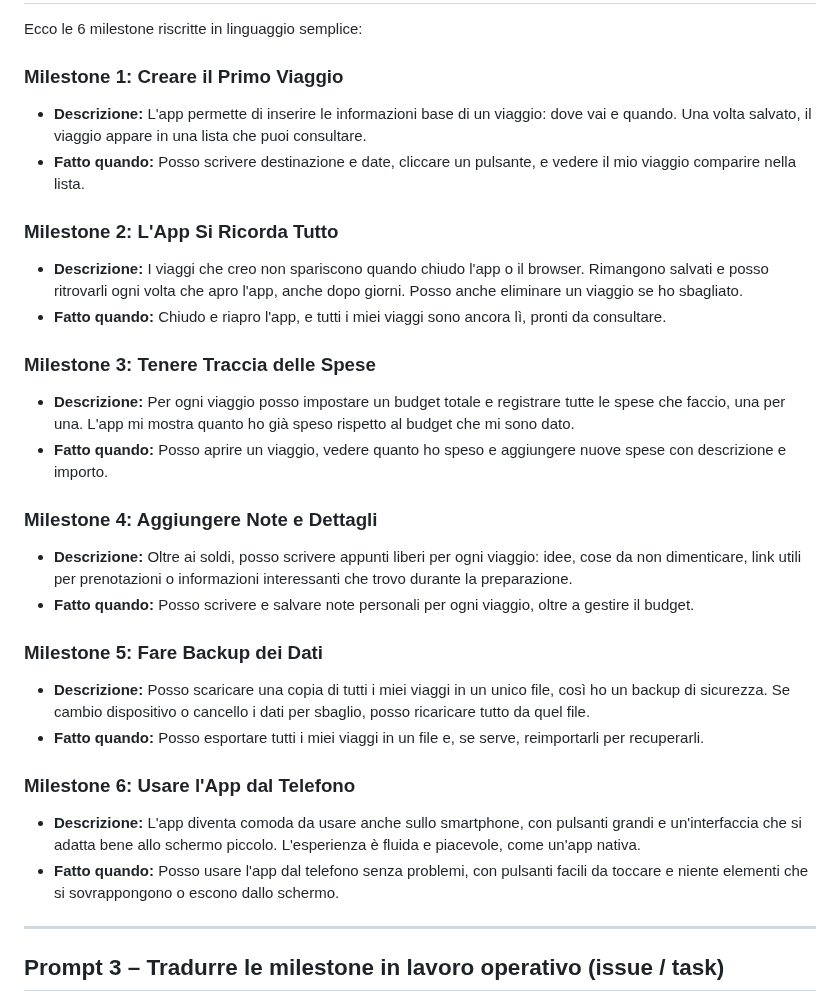
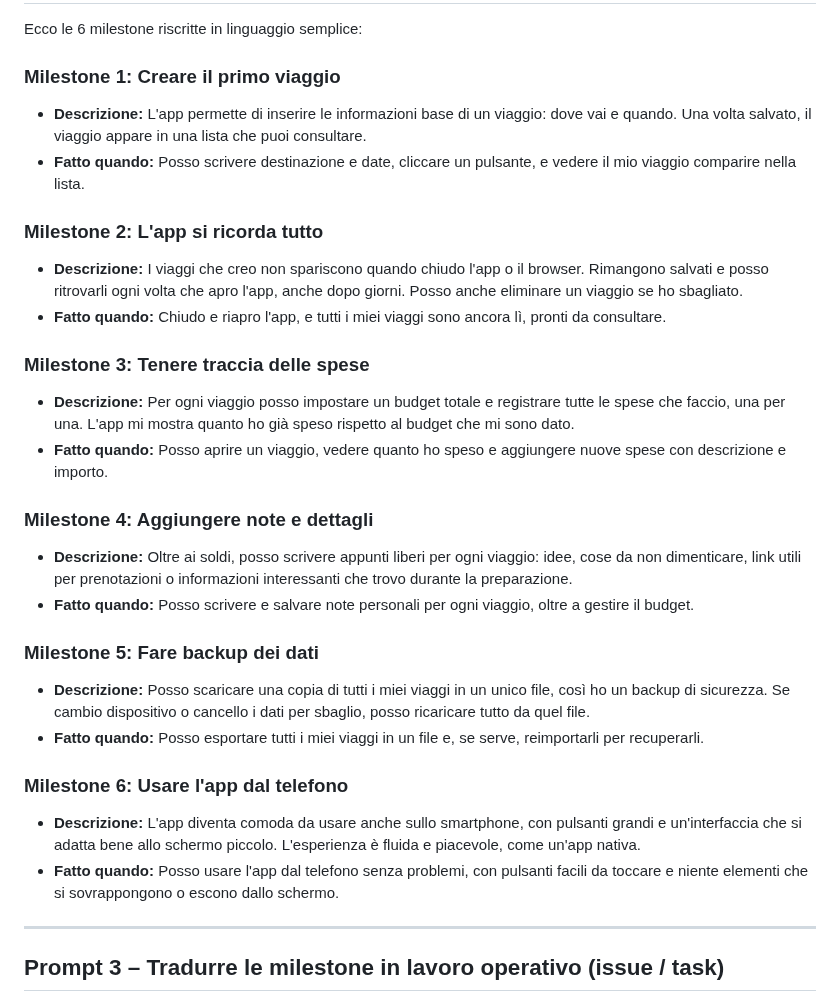
Before and after one commit to gigicogo/ViaggiAI, a Markdown page: prompts/02-milestone-progetto.md, the part around one of its changes. GitHub-like rendering.

Commit message:
Riscrivere milestone in linguaggio semplice e aggiornare date
Aggiornate le date e riscritte le milestone in linguaggio semplice.

```diff
--- a/prompts/02-milestone-progetto.md
+++ b/prompts/02-milestone-progetto.md
@@ -92,29 +92,35 @@ Preferisci che l'app mostri subito la lista dei viaggi passati (come una dashboa
 
 Ecco le 6 milestone riscritte in linguaggio semplice:
 
-### Milestone 1: Creare il Primo Viaggio
-*   **Descrizione:** L'app permette di inserire le informazioni base di un viaggio: dove vai e quando. Una volta salvato, il viaggio appare in una lista che puoi consultare.
-*   **Fatto quando:** Posso scrivere destinazione e date, cliccare un pulsante, e vedere il mio viaggio comparire nella lista.
+### Milestone 1: Creare il primo viaggio
 
-### Milestone 2: L'App Si Ricorda Tutto
-*   **Descrizione:** I viaggi che creo non spariscono quando chiudo l'app o il browser. Rimangono salvati e posso ritrovarli ogni volta che apro l'app, anche dopo giorni. Posso anche eliminare un viaggio se ho sbagliato.
-*   **Fatto quando:** Chiudo e riapro l'app, e tutti i miei viaggi sono ancora lì, pronti da consultare.
+- **Descrizione:** L'app permette di inserire le informazioni base di un viaggio: dove vai e quando. Una volta salvato, il viaggio appare in una lista che puoi consultare.
+- **Fatto quando:** Posso scrivere destinazione e date, cliccare un pulsante, e vedere il mio viaggio comparire nella lista.
 
-### Milestone 3: Tenere Traccia delle Spese
-*   **Descrizione:** Per ogni viaggio posso impostare un budget totale e registrare tutte le spese che faccio, una per una. L'app mi mostra quanto ho già speso rispetto al budget che mi sono dato.
-*   **Fatto quando:** Posso aprire un viaggio, vedere quanto ho speso e aggiungere nuove spese con descrizione e importo.
+### Milestone 2: L'app si ricorda tutto
 
-### Milestone 4: Aggiungere Note e Dettagli
-*   **Descrizione:** Oltre ai soldi, posso scrivere appunti liberi per ogni viaggio: idee, cose da non dimenticare, link utili per prenotazioni o informazioni interessanti che trovo durante la preparazione.
-*   **Fatto quando:** Posso scrivere e salvare note personali per ogni viaggio, oltre a gestire il budget.
+- **Descrizione:** I viaggi che creo non spariscono quando chiudo l'app o il browser. Rimangono salvati e posso ritrovarli ogni volta che apro l'app, anche dopo giorni. Posso anche eliminare un viaggio se ho sbagliato.
+- **Fatto quando:** Chiudo e riapro l'app, e tutti i miei viaggi sono ancora lì, pronti da consultare.
 
-### Milestone 5: Fare Backup dei Dati
-*   **Descrizione:** Posso scaricare una copia di tutti i miei viaggi in un unico file, così ho un backup di sicurezza. Se cambio dispositivo o cancello i dati per sbaglio, posso ricaricare tutto da quel file.
-*   **Fatto quando:** Posso esportare tutti i miei viaggi in un file e, se serve, reimportarli per recuperarli.
+### Milestone 3: Tenere traccia delle spese
 
-### Milestone 6: Usare l'App dal Telefono
-*   **Descrizione:** L'app diventa comoda da usare anche sullo smartphone, con pulsanti grandi e un'interfaccia che si adatta bene allo schermo piccolo. L'esperienza è fluida e piacevole, come un'app nativa.
-*   **Fatto quando:** Posso usare l'app dal telefono senza problemi, con pulsanti facili da toccare e niente elementi che si sovrappongono o escono dallo schermo.
+- **Descrizione:** Per ogni viaggio posso impostare un budget totale e registrare tutte le spese che faccio, una per una. L'app mi mostra quanto ho già speso rispetto al budget che mi sono dato.
+- **Fatto quando:** Posso aprire un viaggio, vedere quanto ho speso e aggiungere nuove spese con descrizione e importo.
+
+### Milestone 4: Aggiungere note e dettagli
+
+- **Descrizione:** Oltre ai soldi, posso scrivere appunti liberi per ogni viaggio: idee, cose da non dimenticare, link utili per prenotazioni o informazioni interessanti che trovo durante la preparazione.
+- **Fatto quando:** Posso scrivere e salvare note personali per ogni viaggio, oltre a gestire il budget.
+
+### Milestone 5: Fare backup dei dati
+
+- **Descrizione:** Posso scaricare una copia di tutti i miei viaggi in un unico file, così ho un backup di sicurezza. Se cambio dispositivo o cancello i dati per sbaglio, posso ricaricare tutto da quel file.
+- **Fatto quando:** Posso esportare tutti i miei viaggi in un file e, se serve, reimportarli per recuperarli.
+
+### Milestone 6: Usare l'app dal telefono
+
+- **Descrizione:** L'app diventa comoda da usare anche sullo smartphone, con pulsanti grandi e un'interfaccia che si adatta bene allo schermo piccolo. L'esperienza è fluida e piacevole, come un'app nativa.
+- **Fatto quando:** Posso usare l'app dal telefono senza problemi, con pulsanti facili da toccare e niente elementi che si sovrappongono o escono dallo schermo.
 
 ---
 
```
Also changed, not shown: other parts of prompts/02-milestone-progetto.md (+1 -1 lines).
